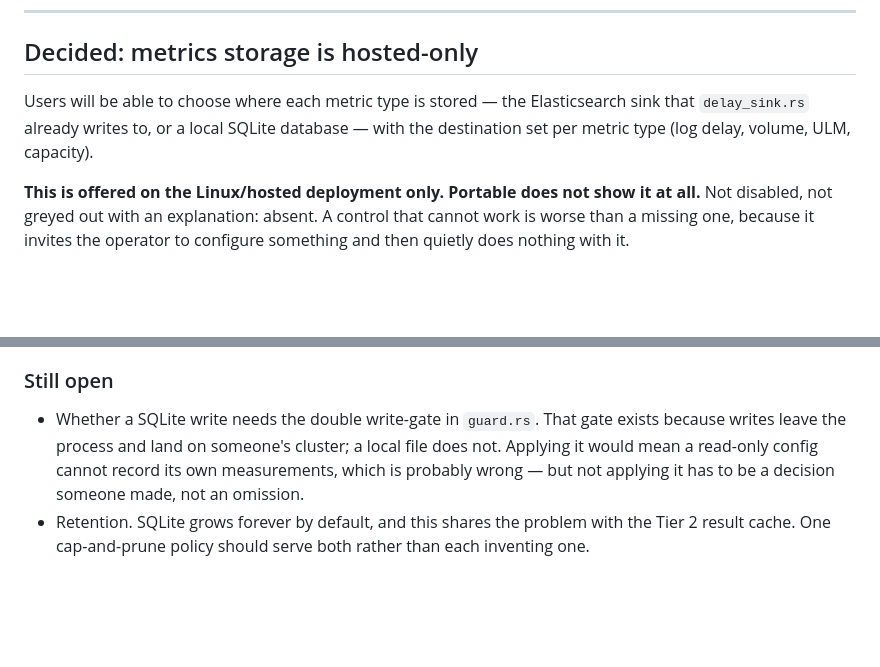
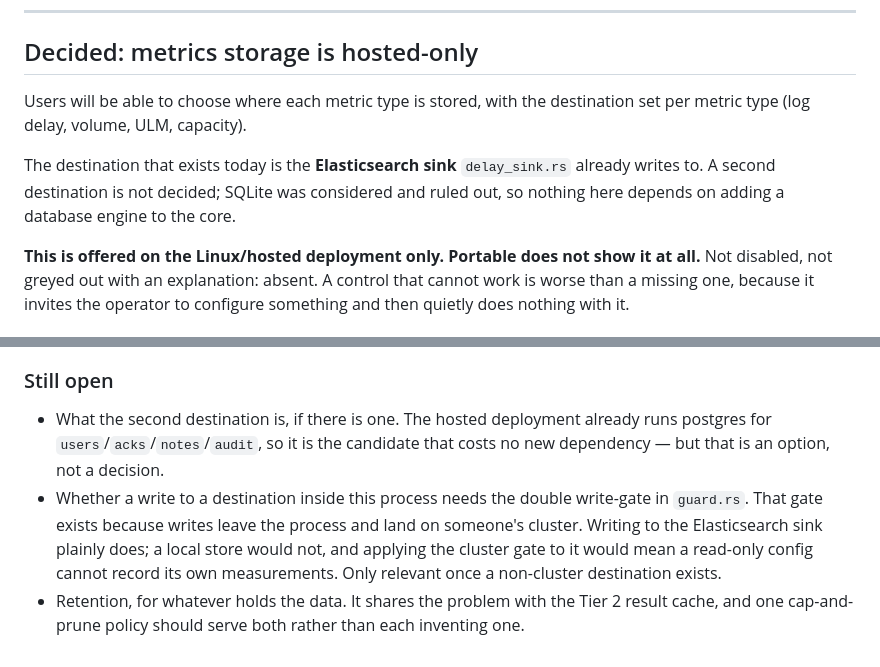
Before and after one commit to karthick-dkk/elasticvue-pro, a Markdown page: docs/HOSTED-DEPLOYMENT-PLAN.md, 2 parts joined by grey strips. GitHub-like rendering; blank space fills up the shorter version.

Commit message:
docs: drop SQLite from the metrics-storage plan
Ruled out. The plan named it as the local destination; nothing depended on it and
no code was written, so this removes the reference rather than any implementation
— the repo has never had a SQLite dependency, and the only matches in a repo-wide
search are inside compiled artifacts in target/ and dist/, from libc and the infer
crate.

What remains is the Elasticsearch sink delay_sink.rs already writes to. A second
destination is left undecided rather than replaced with another guess; the hosted
deployment already runs postgres, which makes it the candidate that costs no new
dependency, but that is an option and not a decision.

Co-Authored-By: Claude Opus 5 (1M context) <noreply@anthropic.com>

```diff
--- a/docs/HOSTED-DEPLOYMENT-PLAN.md
+++ b/docs/HOSTED-DEPLOYMENT-PLAN.md
@@ -132,9 +132,12 @@ assuming.
 
 ## Decided: metrics storage is hosted-only
 
-Users will be able to choose where each metric type is stored — the Elasticsearch
-sink that `delay_sink.rs` already writes to, or a local SQLite database — with the
-destination set per metric type (log delay, volume, ULM, capacity).
+Users will be able to choose where each metric type is stored, with the destination
+set per metric type (log delay, volume, ULM, capacity).
+
+The destination that exists today is the **Elasticsearch sink** `delay_sink.rs`
+already writes to. A second destination is not decided; SQLite was considered and
+ruled out, so nothing here depends on adding a database engine to the core.
 
 **This is offered on the Linux/hosted deployment only. Portable does not show it at
 all.** Not disabled, not greyed out with an explanation: absent. A control that
@@ -168,11 +171,15 @@ control.
 
 ### Still open
 
-- Whether a SQLite write needs the double write-gate in `guard.rs`. That gate
-  exists because writes leave the process and land on someone's cluster; a local
-  file does not. Applying it would mean a read-only config cannot record its own
-  measurements, which is probably wrong — but not applying it has to be a decision
-  someone made, not an omission.
-- Retention. SQLite grows forever by default, and this shares the problem with the
-  Tier 2 result cache. One cap-and-prune policy should serve both rather than each
+- What the second destination is, if there is one. The hosted deployment already
+  runs postgres for `users`/`acks`/`notes`/`audit`, so it is the candidate that
+  costs no new dependency — but that is an option, not a decision.
+- Whether a write to a destination inside this process needs the double write-gate
+  in `guard.rs`. That gate exists because writes leave the process and land on
+  someone's cluster. Writing to the Elasticsearch sink plainly does; a local store
+  would not, and applying the cluster gate to it would mean a read-only config
+  cannot record its own measurements. Only relevant once a non-cluster destination
+  exists.
+- Retention, for whatever holds the data. It shares the problem with the Tier 2
+  result cache, and one cap-and-prune policy should serve both rather than each
   inventing one.
```
